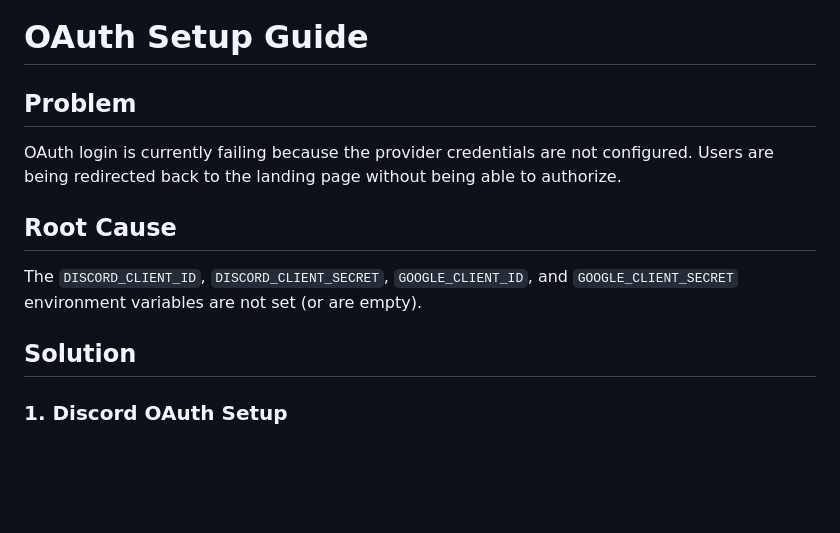
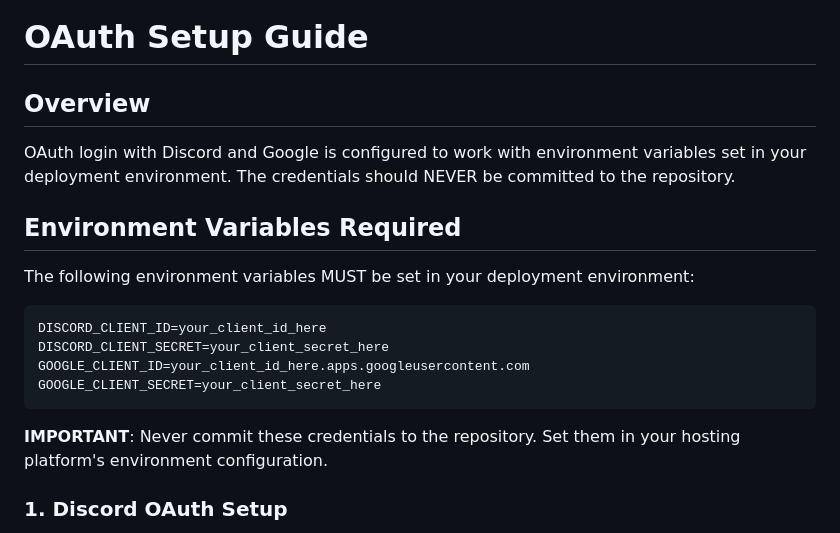
Before and after one commit to TheMaksoo/SolyxRPG, a Markdown page: OAUTH_SETUP.md, the part around the change. Drawn GitHub-style; blank space fills up the shorter version.

Commit message:
Update OAuth setup documentation

````diff
--- a/OAUTH_SETUP.md
+++ b/OAUTH_SETUP.md
@@ -1,12 +1,20 @@
 # OAuth Setup Guide
 
-## Problem
-OAuth login is currently failing because the provider credentials are not configured. Users are being redirected back to the landing page without being able to authorize.
+## Overview
+OAuth login with Discord and Google is configured to work with environment variables set in your deployment environment. The credentials should NEVER be committed to the repository.
 
-## Root Cause
-The `DISCORD_CLIENT_ID`, `DISCORD_CLIENT_SECRET`, `GOOGLE_CLIENT_ID`, and `GOOGLE_CLIENT_SECRET` environment variables are not set (or are empty).
+## Environment Variables Required
 
-## Solution
+The following environment variables MUST be set in your deployment environment:
+
+```env
+DISCORD_CLIENT_ID=your_client_id_here
+DISCORD_CLIENT_SECRET=your_client_secret_here
+GOOGLE_CLIENT_ID=your_client_id_here.apps.googleusercontent.com
+GOOGLE_CLIENT_SECRET=your_client_secret_here
+```
+
+**IMPORTANT**: Never commit these credentials to the repository. Set them in your hosting platform's environment configuration.
 
 ### 1. Discord OAuth Setup
 
````
